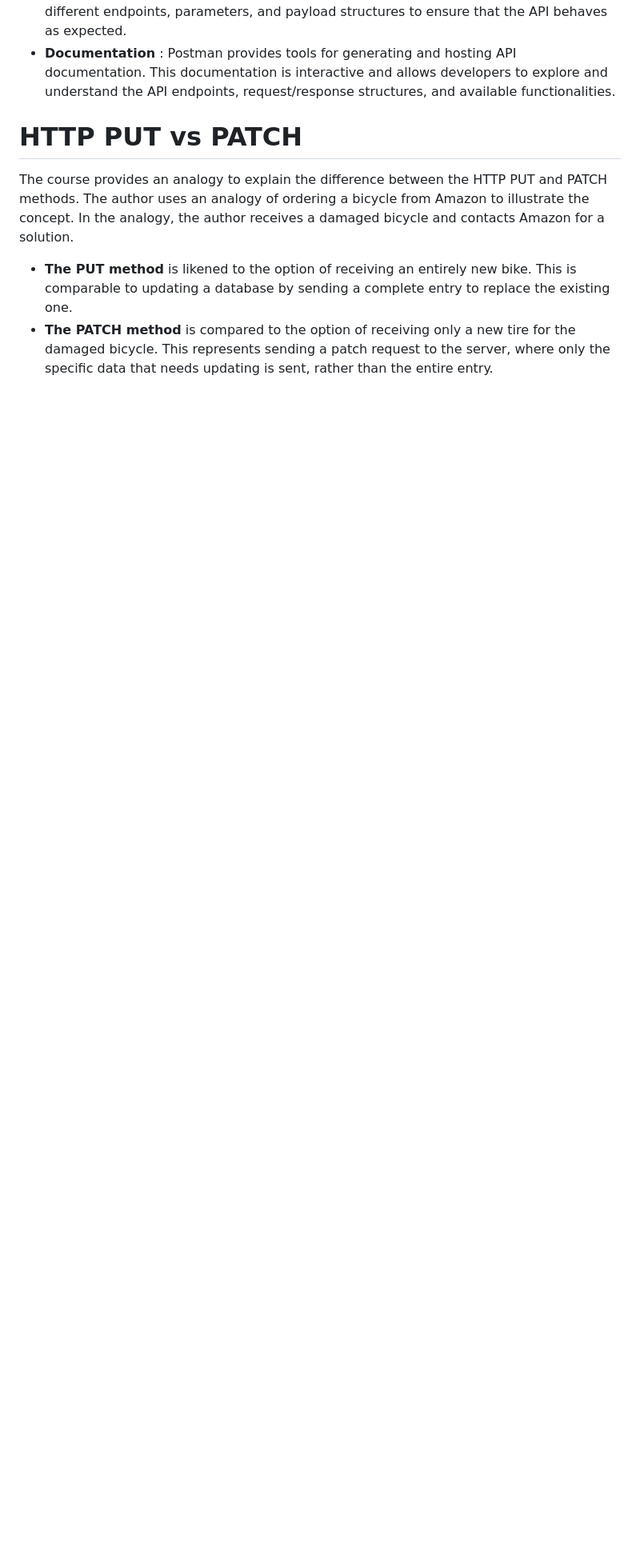
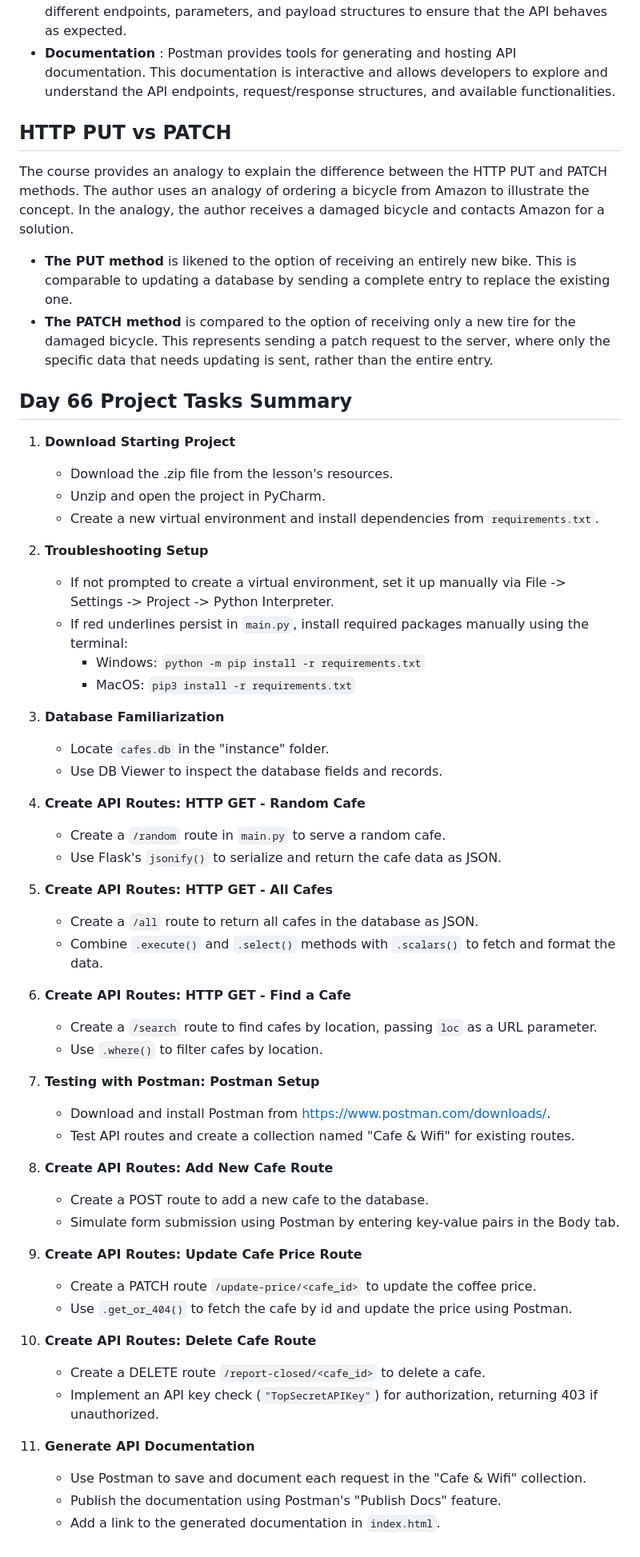
Before and after one commit to Ubikitina/100-Days-of-Code-Python, a Markdown page: Day 066 - Building your own API with RESTful Routing/Day 066 Notes.md, the part around the change printed below. Shown: that part at 80% size. Rendered like a GitHub page; blank space fills up the shorter version.

```diff
--- a/Day 066 - Building your own API with RESTful Routing/Day 066 Notes.md
+++ b/Day 066 - Building your own API with RESTful Routing/Day 066 Notes.md
@@ -27,9 +27,59 @@ In this exercise we will use Postman to:
 - **API Testing** : Postman allows developers to send HTTP requests (GET, POST, PUT, DELETE, etc.) to APIs and view the responses. This is particularly useful for testing different endpoints, parameters, and payload structures to ensure that the API behaves as expected.
 - **Documentation** : Postman provides tools for generating and hosting API documentation. This documentation is interactive and allows developers to explore and understand the API endpoints, request/response structures, and available functionalities.
 
-# HTTP PUT vs PATCH
+## HTTP PUT vs PATCH
 
 The course provides an analogy to explain the difference between the HTTP PUT and PATCH methods. The author uses an analogy of ordering a bicycle from Amazon to illustrate the concept. In the analogy, the author receives a damaged bicycle and contacts Amazon for a solution.
 
 - **The PUT method** is likened to the option of receiving an entirely new bike. This is comparable to updating a database by sending a complete entry to replace the existing one.
 - **The PATCH method** is compared to the option of receiving only a new tire for the damaged bicycle. This represents sending a patch request to the server, where only the specific data that needs updating is sent, rather than the entire entry.
+
+## Day 66 Project Tasks Summary
+
+1. **Download Starting Project**
+   - Download the .zip file from the lesson's resources.
+   - Unzip and open the project in PyCharm.
+   - Create a new virtual environment and install dependencies from `requirements.txt`.
+
+2. **Troubleshooting Setup**
+   - If not prompted to create a virtual environment, set it up manually via File -> Settings -> Project -> Python Interpreter.
+   - If red underlines persist in `main.py`, install required packages manually using the terminal:
+     - Windows: `python -m pip install -r requirements.txt`
+     - MacOS: `pip3 install -r requirements.txt`
+
+3. **Database Familiarization**
+   - Locate `cafes.db` in the "instance" folder.
+   - Use DB Viewer to inspect the database fields and records.
+
+4. **Create API Routes: HTTP GET - Random Cafe**
+   - Create a `/random` route in `main.py` to serve a random cafe.
+   - Use Flask's `jsonify()` to serialize and return the cafe data as JSON.
+
+5. **Create API Routes: HTTP GET - All Cafes**
+   - Create a `/all` route to return all cafes in the database as JSON.
+   - Combine `.execute()` and `.select()` methods with `.scalars()` to fetch and format the data.
+
+6. **Create API Routes: HTTP GET - Find a Cafe**
+   - Create a `/search` route to find cafes by location, passing `loc` as a URL parameter.
+   - Use `.where()` to filter cafes by location.
+
+7. **Testing with Postman: Postman Setup**
+   - Download and install Postman from https://www.postman.com/downloads/.
+   - Test API routes and create a collection named "Cafe & Wifi" for existing routes.
+
+8. **Create API Routes: Add New Cafe Route**
+   - Create a POST route to add a new cafe to the database.
+   - Simulate form submission using Postman by entering key-value pairs in the Body tab.
+
+9. **Create API Routes: Update Cafe Price Route**
+   - Create a PATCH route `/update-price/<cafe_id>` to update the coffee price.
+   - Use `.get_or_404()` to fetch the cafe by id and update the price using Postman.
+
+10. **Create API Routes:  Delete Cafe Route**
+    - Create a DELETE route `/report-closed/<cafe_id>` to delete a cafe.
+    - Implement an API key check (`"TopSecretAPIKey"`) for authorization, returning 403 if unauthorized.
+
+11. **Generate API Documentation**
+    - Use Postman to save and document each request in the "Cafe & Wifi" collection.
+    - Publish the documentation using Postman's "Publish Docs" feature.
+    - Add a link to the generated documentation in `index.html`.
```
Also changed, not shown: other parts of Day 066 - Building your own API with RESTful Routing/Day 066 Notes.md (+2 -2 lines).
